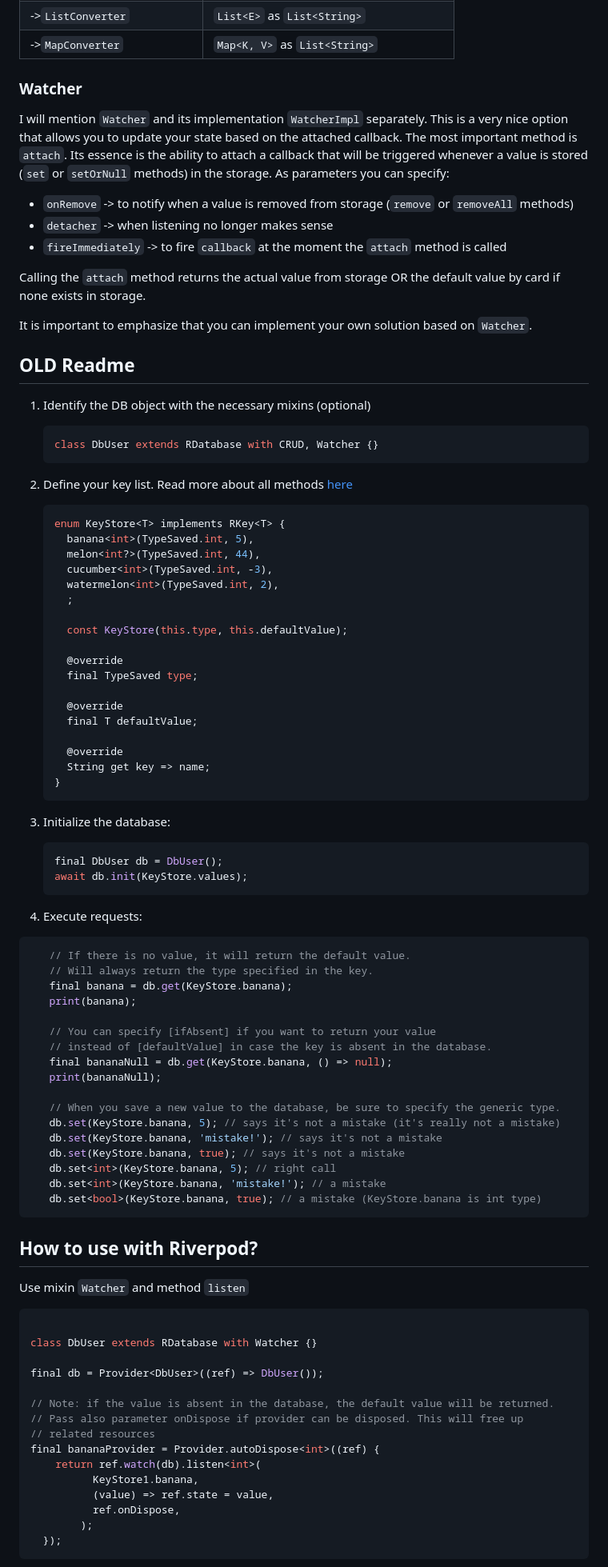
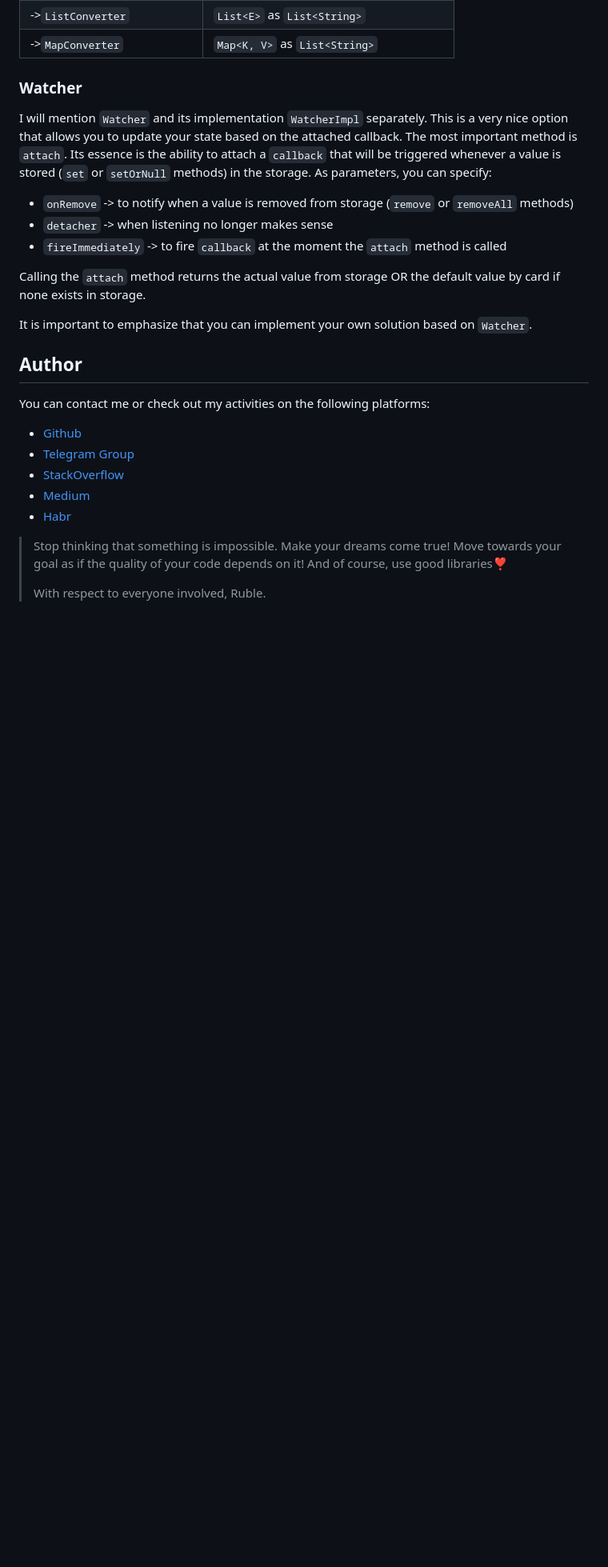
Before and after one commit to PackRuble/cardoteka, a Markdown page: README.md, the part around the change printed below. Shown: that part at 80% size. GitHub-like rendering; blank space fills up the shorter version.

Commit message:
doc: badges, section "Advantages", "Author" in readme

````diff
--- a/README.md
+++ b/README.md
@@ -450,7 +460,7 @@ If the default value type specified in the card is not the Dart base type, you m
 
 ### Watcher
 
-I will mention `Watcher` and its implementation `WatcherImpl` separately. This is a very nice option that allows you to update your state based on the attached callback. The most important method is `attach`. Its essence is the ability to attach a callback that will be triggered whenever a value is stored (`set` or `setOrNull` methods) in the storage. As parameters you can specify:
+I will mention `Watcher` and its implementation `WatcherImpl` separately. This is a very nice option that allows you to update your state based on the attached callback. The most important method is `attach`. Its essence is the ability to attach a `callback` that will be triggered whenever a value is stored (`set` or `setOrNull` methods) in the storage. As parameters, you can specify:
 - `onRemove` ->  to notify when a value is removed from storage (`remove` or `removeAll` methods)
 - `detacher` -> when listening no longer makes sense
 - `fireImmediately` -> to fire `callback` at the moment the `attach` method is called
@@ -459,77 +469,17 @@ Calling the `attach` method returns the actual value from storage OR the default
 
 It is important to emphasize that you can implement your own solution based on `Watcher`.
 
-## OLD Readme
+## Author
 
-1. Identify the DB object with the necessary mixins (optional)
-   ```dart
-   class DbUser extends RDatabase with CRUD, Watcher {}
-   ```
-2. Define your key list. Read more about all methods [here](#how-to-implement-key-storage)
-   ```dart
-   enum KeyStore<T> implements RKey<T> {
-     banana<int>(TypeSaved.int, 5),
-     melon<int?>(TypeSaved.int, 44),
-     cucumber<int>(TypeSaved.int, -3),
-     watermelon<int>(TypeSaved.int, 2),
-     ;
+You can contact me or check out my activities on the following platforms:
 
-     const KeyStore(this.type, this.defaultValue);
+- [Github](https://t.me/+AkGV73kZi_Q1YTMy)
+- [Telegram Group](https://t.me/+AkGV73kZi_Q1YTMy)
+- [StackOverflow](https://stackoverflow.com/users/17991131/ruble)
+- [Medium](https://medium.com/@pack.ruble)
+- [Habr](https://habr.com/ru/users/PackRuble/)
 
-     @override
-     final TypeSaved type;
+> Stop thinking that something is impossible. Make your dreams come true! Move towards your goal as if the quality of your code depends on it! And of course, use good libraries❣️
+>
+> With respect to everyone involved, Ruble.
 
-     @override
-     final T defaultValue;
-
-     @override
-     String get key => name;
-   }
-   ```
-
-3. Initialize the database:
-   ```dart
-   final DbUser db = DbUser();
-   await db.init(KeyStore.values);
-   ```
-4. Execute requests:
-```dart
-   // If there is no value, it will return the default value.
-   // Will always return the type specified in the key.
-   final banana = db.get(KeyStore.banana);
-   print(banana);
-
-   // You can specify [ifAbsent] if you want to return your value
-   // instead of [defaultValue] in case the key is absent in the database.
-   final bananaNull = db.get(KeyStore.banana, () => null);
-   print(bananaNull);
-
-   // When you save a new value to the database, be sure to specify the generic type.
-   db.set(KeyStore.banana, 5); // says it's not a mistake (it's really not a mistake)
-   db.set(KeyStore.banana, 'mistake!'); // says it's not a mistake
-   db.set(KeyStore.banana, true); // says it's not a mistake
-   db.set<int>(KeyStore.banana, 5); // right call
-   db.set<int>(KeyStore.banana, 'mistake!'); // a mistake
-   db.set<bool>(KeyStore.banana, true); // a mistake (KeyStore.banana is int type)
-```
-
-## How to use with Riverpod?
-Use mixin `Watcher` and method `listen`
-```dart
-
-class DbUser extends RDatabase with Watcher {}
-
-final db = Provider<DbUser>((ref) => DbUser());
-
-// Note: if the value is absent in the database, the default value will be returned.
-// Pass also parameter onDispose if provider can be disposed. This will free up
-// related resources
-final bananaProvider = Provider.autoDispose<int>((ref) {
-    return ref.watch(db).listen<int>(
-          KeyStore1.banana,
-          (value) => ref.state = value,
-          ref.onDispose,
-        );
-  });
-```
-
````
Also changed, not shown: other parts of README.md (+35 -152 lines).
